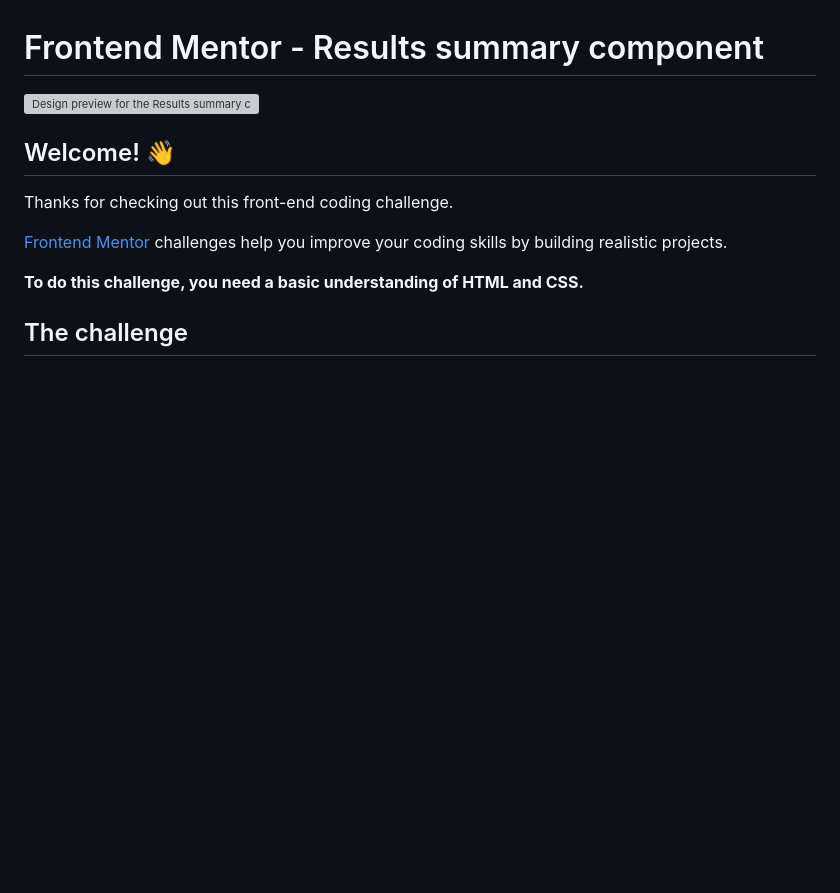
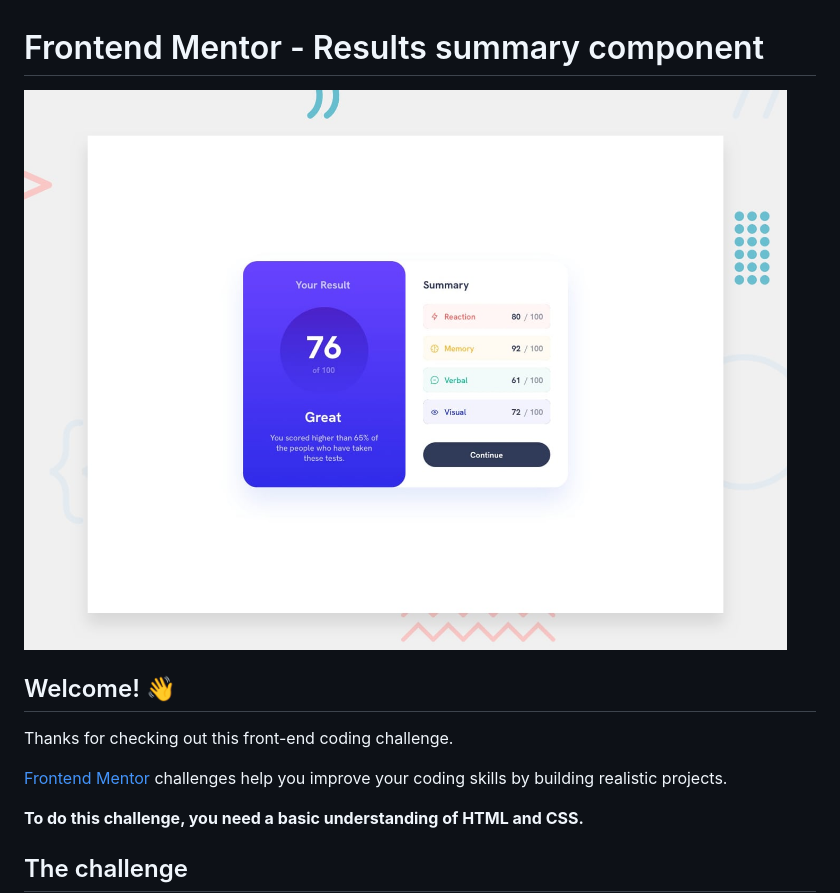
Before and after one commit to Odalis00/Results_summary_component, a Markdown page: README.md, the part around the change. Rendered like a GitHub page; blank space fills up the shorter version; grey boxes are pictures that could not be loaded.

```diff
--- a/README.md
+++ b/README.md
@@ -1,6 +1,6 @@
 # Frontend Mentor - Results summary component
 
-![Design preview for the Results summary component coding challenge](./design/desktop-preview.jpg)
+![Design preview for the Results summary component coding challenge](./Design/desktop-preview.jpg)
 
 ## Welcome! 👋
 
```
